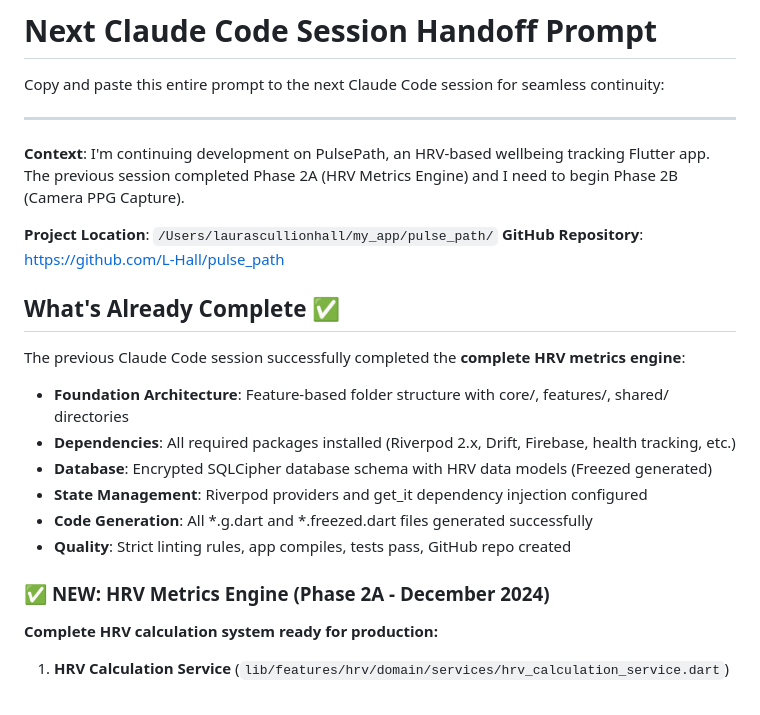
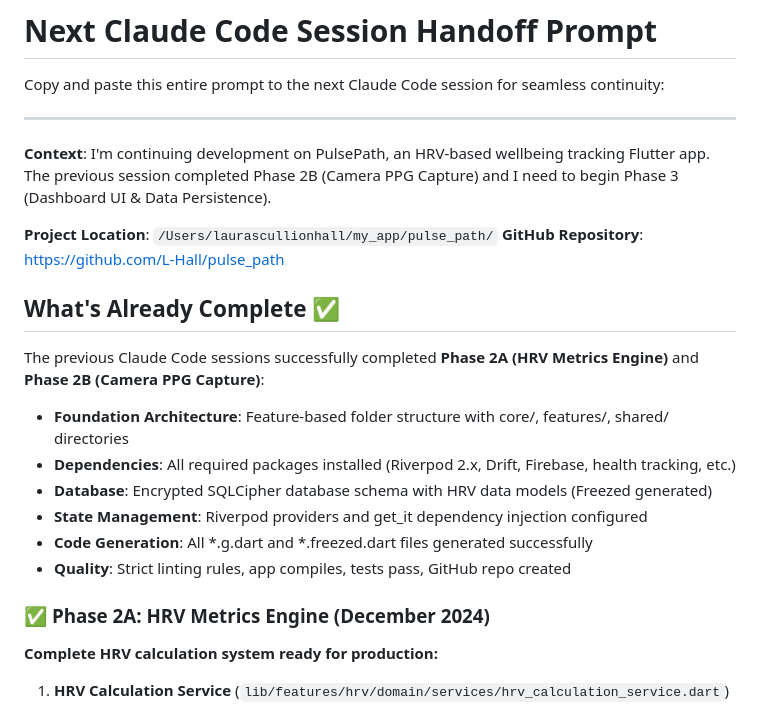
Before and after one commit to L-Hall/pulse_path, a Markdown page: NEXT_SESSION_HANDOFF_PROMPT.md, the part around one of its changes. GitHub-like rendering.

```diff
--- a/NEXT_SESSION_HANDOFF_PROMPT.md
+++ b/NEXT_SESSION_HANDOFF_PROMPT.md
@@ -4,14 +4,14 @@ Copy and paste this entire prompt to the next Claude Code session for seamless c
 
 ---
 
-**Context**: I'm continuing development on PulsePath, an HRV-based wellbeing tracking Flutter app. The previous session completed Phase 2A (HRV Metrics Engine) and I need to begin Phase 2B (Camera PPG Capture).
+**Context**: I'm continuing development on PulsePath, an HRV-based wellbeing tracking Flutter app. The previous session completed Phase 2B (Camera PPG Capture) and I need to begin Phase 3 (Dashboard UI & Data Persistence).
 
 **Project Location**: `/Users/laurascullionhall/my_app/pulse_path/`
 **GitHub Repository**: https://github.com/L-Hall/pulse_path
 
 ## What's Already Complete ✅
 
-The previous Claude Code session successfully completed the **complete HRV metrics engine**:
+The previous Claude Code sessions successfully completed **Phase 2A (HRV Metrics Engine)** and **Phase 2B (Camera PPG Capture)**:
 
 - **Foundation Architecture**: Feature-based folder structure with core/, features/, shared/ directories
 - **Dependencies**: All required packages installed (Riverpod 2.x, Drift, Firebase, health tracking, etc.)
@@ -20,7 +20,7 @@ The previous Claude Code session successfully completed the **complete HRV metri
 - **Code Generation**: All *.g.dart and *.freezed.dart files generated successfully
 - **Quality**: Strict linting rules, app compiles, tests pass, GitHub repo created
 
-### ✅ **NEW: HRV Metrics Engine (Phase 2A - December 2024)**
+### ✅ **Phase 2A: HRV Metrics Engine (December 2024)**
 
 **Complete HRV calculation system ready for production:**
 
```
Also changed, not shown: other parts of NEXT_SESSION_HANDOFF_PROMPT.md (+87 -42 lines), TODO.md (+36 -24 lines).
